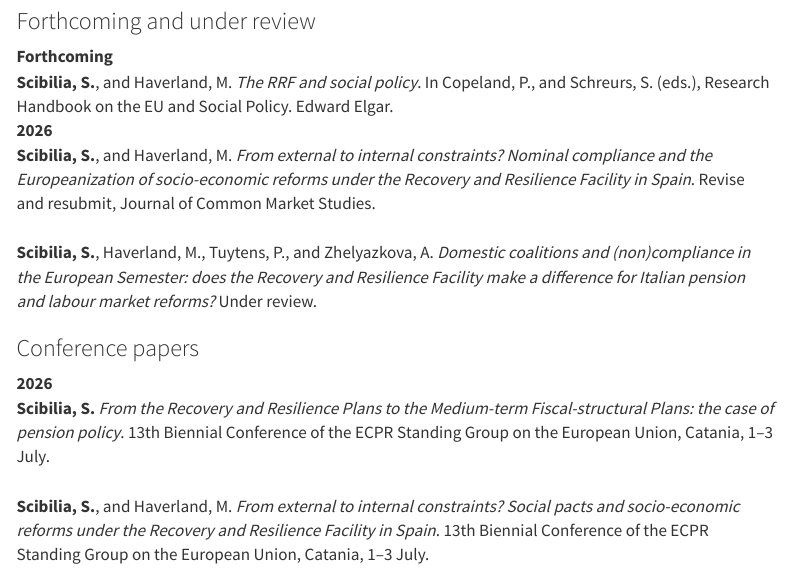
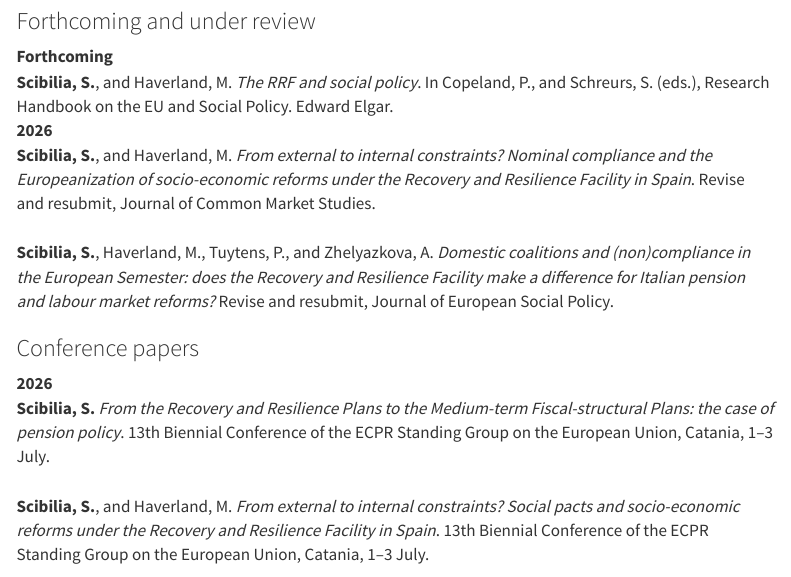
Before and after one commit to stefanoscibilia95-glitch/stef-web, a Quarto document (cv.qmd): the page in a window 1100 px wide, from 1120 px down. Rendered offline with R 4.5, knitr and Pandoc in place of Quarto, with nearby package versions; menus at the side of the page are left out.

Commit message:
Italy paper: revise and resubmit at the Journal of European Social Policy
"Domestic coalitions and (non)compliance in the European Semester" moves from
"Under review" to an R&R at JESP, worded like the JCMS entry above it on the
research page and in the CV.

Co-Authored-By: Claude Opus 5.5 <noreply@anthropic.com>

```diff
--- a/cv.qmd
+++ b/cv.qmd
@@ -110,7 +110,7 @@
 :   **Scibilia, S.**, and Haverland, M. *From external to internal constraints? Nominal compliance and the Europeanization of socio-economic reforms under the Recovery and Resilience Facility in Spain*. Revise and resubmit, Journal of Common Market Studies.
 
 &nbsp;
-:   **Scibilia, S.**, Haverland, M., Tuytens, P., and Zhelyazkova, A. *Domestic coalitions and (non)compliance in the European Semester: does the Recovery and Resilience Facility make a difference for Italian pension and labour market reforms?* Under review.
+:   **Scibilia, S.**, Haverland, M., Tuytens, P., and Zhelyazkova, A. *Domestic coalitions and (non)compliance in the European Semester: does the Recovery and Resilience Facility make a difference for Italian pension and labour market reforms?* Revise and resubmit, Journal of European Social Policy.
 
 ### Conference papers
 
```
Also changed, not shown: research.qmd (+1 -1 lines).
